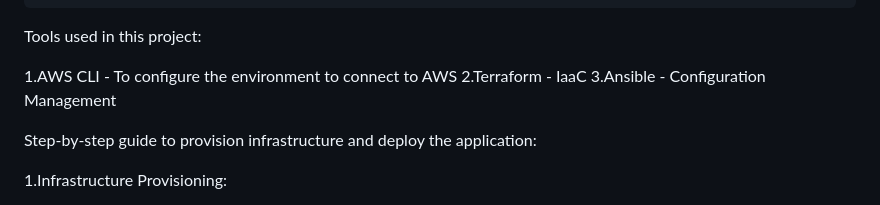
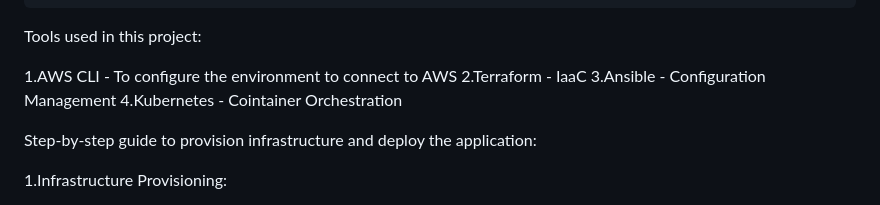
Before and after one commit to janardhanreddy245/Git-Pushpull, a Markdown page: README.md, the part around the change. Rendered like a GitHub page.

```diff
--- a/README.md
+++ b/README.md
@@ -16,6 +16,7 @@ Tools used in this project:
  1.AWS CLI - To configure the environment to connect to AWS
  2.Terraform - IaaC
  3.Ansible   - Configuration Management
+ 4.Kubernetes - Cointainer Orchestration
 
 
 Step-by-step guide to provision infrastructure and deploy the application:
```
